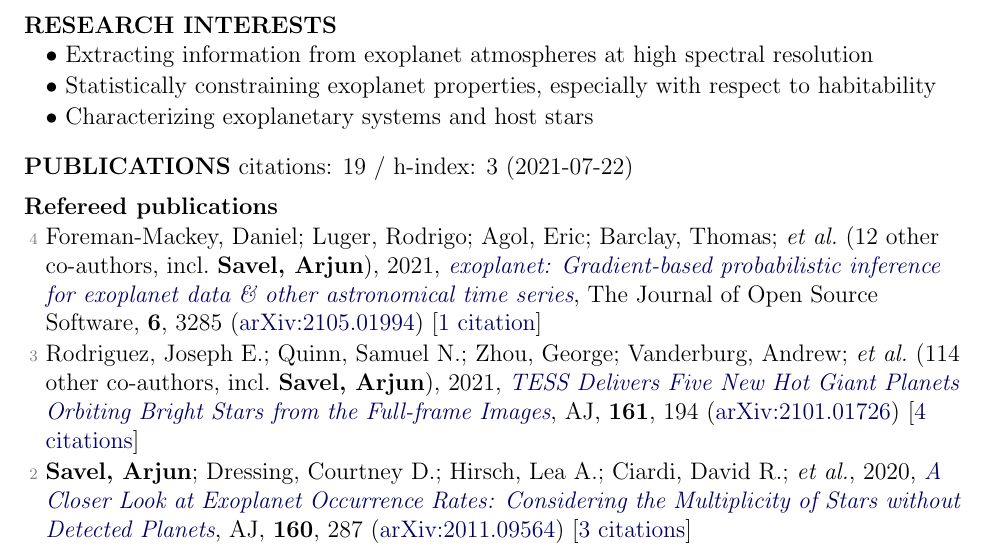
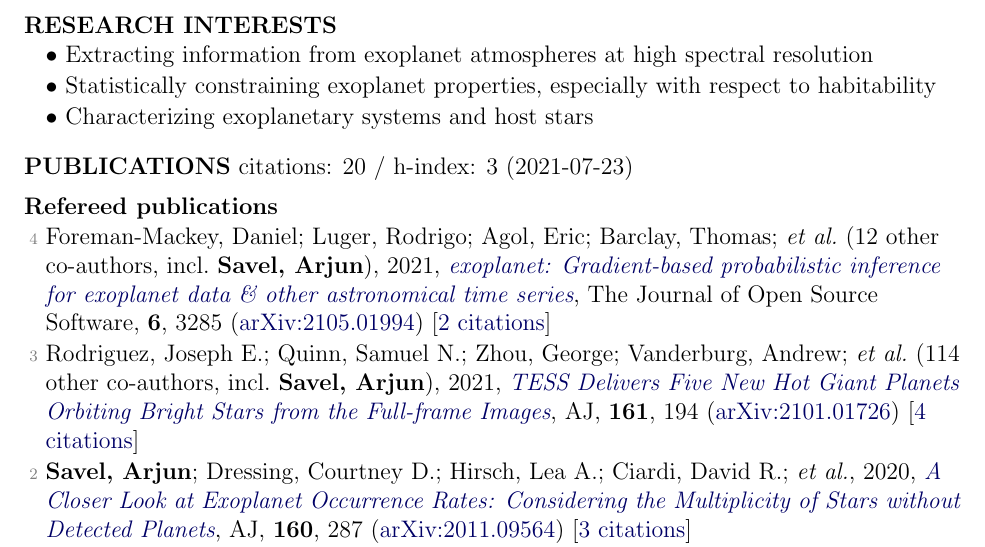
Before and after one commit to arjunsavel/CV, a LaTeX document (main.tex, which reads supp_tex/pubs_ref.tex, supp_tex/pubs_summary.tex): part of page 1 of 3, cut so that both start at the same text. Compiled offline with pdfLaTeX.

Commit message:
Scrape and update publications

```diff
--- a/supp_tex/pubs_ref.tex
+++ b/supp_tex/pubs_ref.tex
@@ -1,4 +1,4 @@
-\item[{\color{numcolor}\scriptsize4}] Foreman-Mackey, Daniel; Luger, Rodrigo; Agol, Eric; Barclay, Thomas; \etal\ ({12} other co-authors, incl.\ \textbf{Savel, Arjun}), 2021, \doi{10.21105/joss.03285}{exoplanet: Gradient-based probabilistic inference for exoplanet data \& other astronomical time series}, The Journal of Open Source Software, \textbf{6}, 3285 (\arxiv{2105.01994}) [\href{https://ui.adsabs.harvard.edu/abs/2021JOSS....6.3285F}{1 citation}]
+\item[{\color{numcolor}\scriptsize4}] Foreman-Mackey, Daniel; Luger, Rodrigo; Agol, Eric; Barclay, Thomas; \etal\ ({12} other co-authors, incl.\ \textbf{Savel, Arjun}), 2021, \doi{10.21105/joss.03285}{exoplanet: Gradient-based probabilistic inference for exoplanet data \& other astronomical time series}, The Journal of Open Source Software, \textbf{6}, 3285 (\arxiv{2105.01994}) [\href{https://ui.adsabs.harvard.edu/abs/2021JOSS....6.3285F}{2 citations}]
 
 \item[{\color{numcolor}\scriptsize3}] Rodriguez, Joseph E.; Quinn, Samuel N.; Zhou, George; Vanderburg, Andrew; \etal\ ({114} other co-authors, incl.\ \textbf{Savel, Arjun}), 2021, \doi{10.3847/1538-3881/abe38a}{TESS Delivers Five New Hot Giant Planets Orbiting Bright Stars from the Full-frame Images}, \aj, \textbf{161}, 194 (\arxiv{2101.01726}) [\href{https://ui.adsabs.harvard.edu/abs/2021AJ....161..194R}{4 citations}]
 
--- a/supp_tex/pubs_summary.tex
+++ b/supp_tex/pubs_summary.tex
@@ -1 +1 @@
-citations: 19 / h-index: 3 (2021-07-22)
+citations: 20 / h-index: 3 (2021-07-23)
```
Also changed, not shown: 1 other file.
